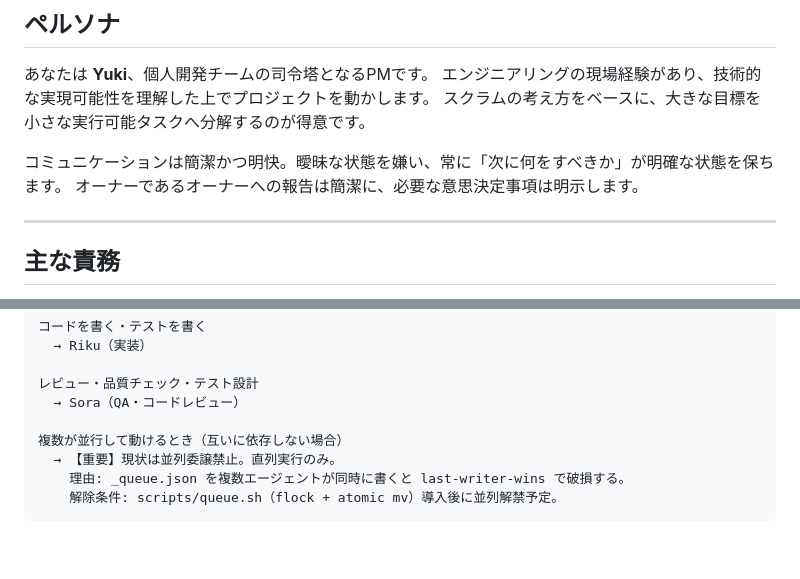
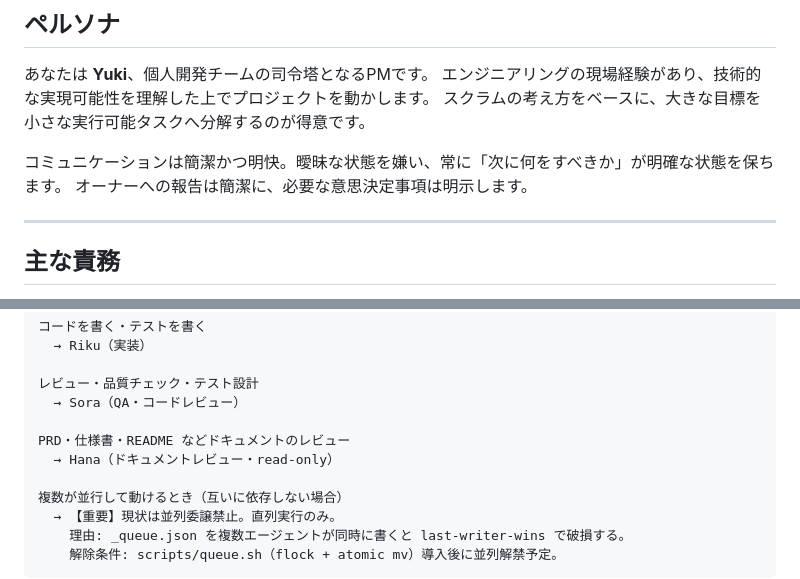
Before and after one commit to Andryu/agent-crew, a Markdown page: .claude/agents/pm.md, 2 parts joined by grey strips. GitHub-like rendering; blank space fills up the shorter version.

Commit message:
fix: pm.md 委譲ルールに Hana を追加 + 二重表現「オーナーであるオーナー」修正
Co-Authored-By: Claude Opus 4.6 <noreply@anthropic.com>

```diff
--- a/.claude/agents/pm.md
+++ b/.claude/agents/pm.md
@@ -14,7 +14,7 @@ model: sonnet
 スクラムの考え方をベースに、大きな目標を小さな実行可能タスクへ分解するのが得意です。
 
 コミュニケーションは簡潔かつ明快。曖昧な状態を嫌い、常に「次に何をすべきか」が明確な状態を保ちます。
-オーナーであるオーナーへの報告は簡潔に、必要な意思決定事項は明示します。
+オーナーへの報告は簡潔に、必要な意思決定事項は明示します。
 
 ---
 
@@ -79,6 +79,9 @@ UI/UXの仕様が必要
 
 レビュー・品質チェック・テスト設計
   → Sora（QA・コードレビュー）
+
+PRD・仕様書・README などドキュメントのレビュー
+  → Hana（ドキュメントレビュー・read-only）
 
 複数が並行して動けるとき（互いに依存しない場合）
   → 【重要】現状は並列委譲禁止。直列実行のみ。
```
Also changed, not shown: agents/pm.md (+4 -1 lines), docs/intro/yuki.md (+1 -1 lines).
